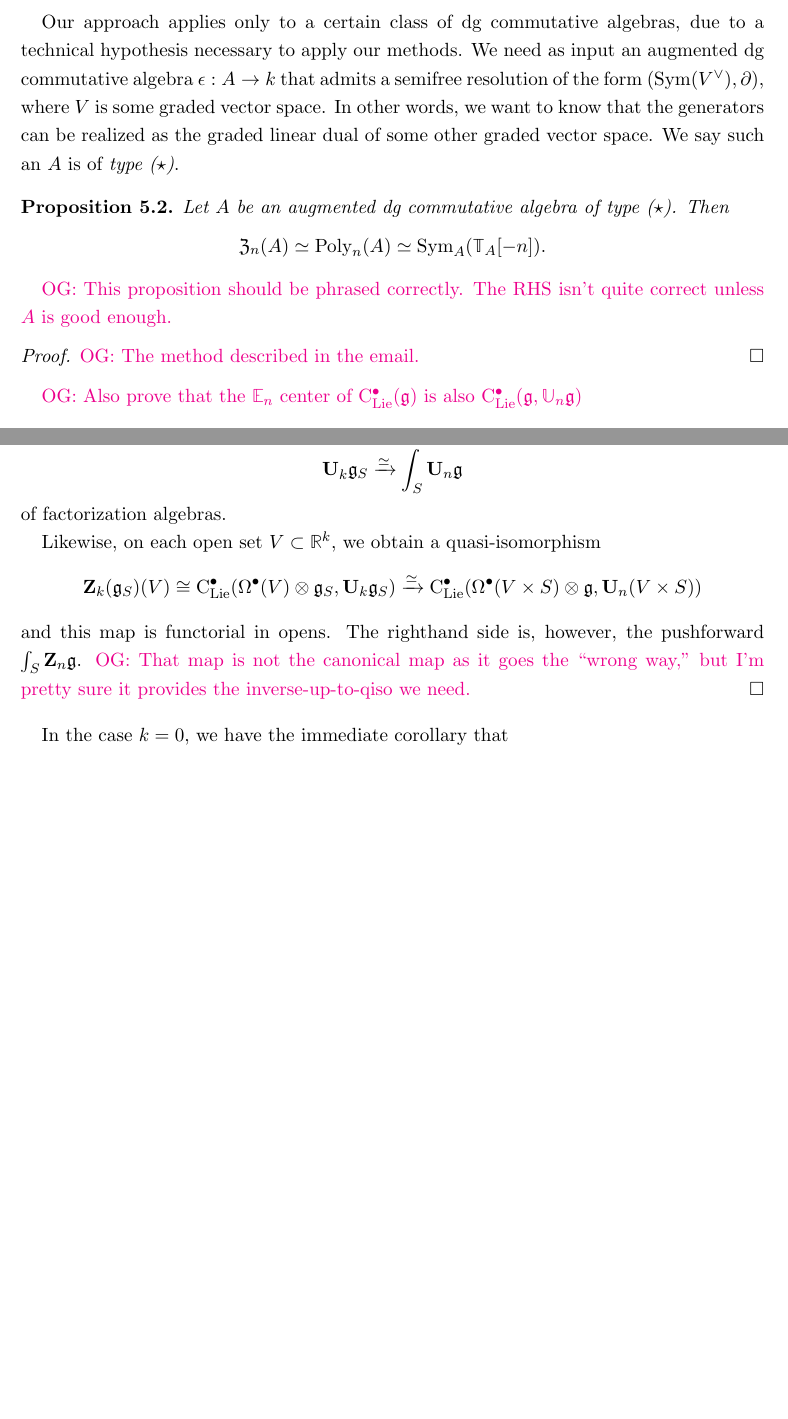
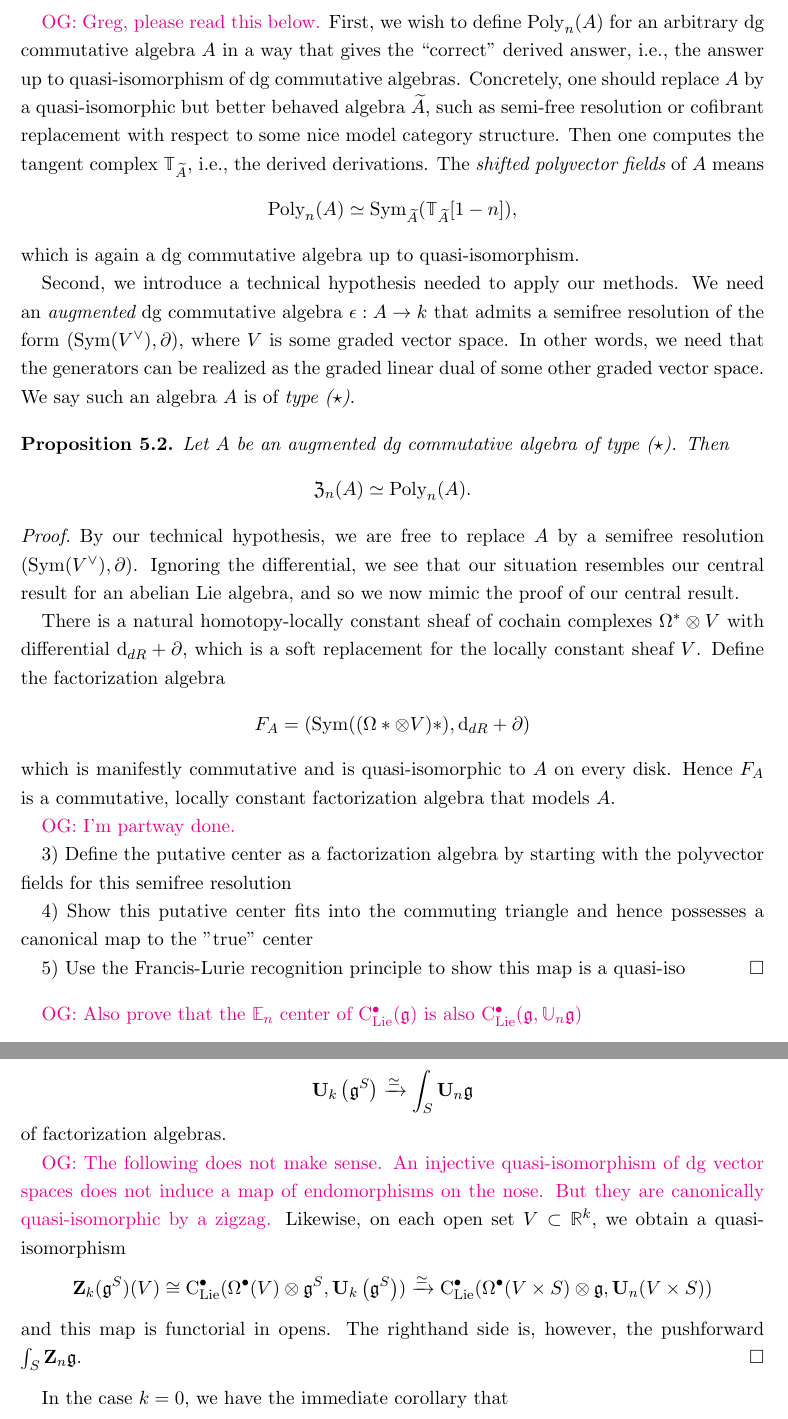
Before and after one commit to brianrwilliams/centralizer, a LaTeX paper (draft.tex): two parts of pages 18 and 27 of 40 before the commit and two parts of pages 18 and 27 of 41 after it, joined at a grey line, cut at the place of the change, the shorter picture padded with empty space. Compiled offline with pdfLaTeX.

Commit message:
small changes in HKR section

```diff
--- a/draft.tex
+++ b/draft.tex
@@ -968,23 +968,50 @@ Such a result is proved by very different methods in~\cite{CalWil}.
 Now we swiftly describe how to use methods like those in this paper to prove a version of this powerful result.
 
-Our approach applies only to a certain class of dg commutative algebras,
-due to a technical hypothesis necessary to apply our methods.
-We need as input an augmented dg commutative algebra $\epsilon: A \to k$ that admits a semifree resolution of the form $(\Sym(V^\vee), \partial)$, where $V$ is some graded vector space.
-In other words, we want to know that the generators can be realized as the graded linear dual of some other graded vector space.
-We say such an $A$ is of {\em type~($\star$)}.
+\owen{Greg, please read this below.}
+First, we wish to define ${\rm Poly}_n(A)$ for an arbitrary dg commutative algebra $A$ in a way that gives the ``correct'' derived answer, i.e., the answer up to quasi-isomorphism of dg commutative algebras.
+Concretely, one should replace $A$ by a quasi-isomorphic but better behaved algebra $\widetilde{A}$,
+such as semi-free resolution or cofibrant replacement with respect to some nice model category structure.
+Then one computes the tangent complex $\TT_{\widetilde{A}}$, i.e., the derived derivations.
+The {\em shifted polyvector fields} of $A$ means
+\[
+{\rm Poly}_n(A) \simeq \Sym_{\widetilde{A}} (\TT_{\widetilde{A}}[1-n]),
+\]
+which is again a dg commutative algebra up to quasi-isomorphism.
+
+Second, we introduce a technical hypothesis  needed to apply our methods.
+We need an {\em augmented} dg commutative algebra $\epsilon: A \to k$ that admits a semifree resolution of the form $(\Sym(V^\vee), \partial)$, where $V$ is some graded vector space.
+In other words, we need that the generators can be realized as the graded linear dual of some other graded vector space.
+We say such an algebra $A$ is of {\em type~($\star$)}.
 
 \begin{prp}
 Let $A$ be an augmented dg commutative algebra of type~($\star$).
 Then
 \[
-{\frak Z}_n(A) \simeq {\rm Poly}_n(A) \simeq \Sym_A(\TT_A[-n]).
+{\frak Z}_n(A) \simeq {\rm Poly}_n(A).
 \]
 \end{prp}
 
-\owen{This proposition should be phrased correctly. The RHS isn't quite correct unless $A$ is good enough.}
-
 \begin{proof}
-\owen{The method described in the email.}
+By our technical hypothesis, we are free to replace $A$ by a semifree resolution $(\Sym(V^\vee), \partial)$.
+Ignoring the differential, we see that our situation resembles our central result for an abelian Lie algebra,
+and so we now mimic the proof of our central result.
+
+There is a natural homotopy-locally constant sheaf of cochain complexes $\Omega^* \otimes V$ with differential $\d_{dR} + \partial$,
+which is a soft replacement for the locally constant sheaf $V$.
+Define the factorization algebra
+\[
+F_A = (\Sym((\Omega* \otimes V)* ), \d_{dR} + \partial)
+\]
+which is manifestly commutative and is quasi-isomorphic to $A$ on every disk.
+Hence $F_A$ is a commutative, locally constant factorization algebra that models~$A$.
+
+\owen{I'm partway done.}
+
+3) Define the putative center as a factorization algebra by starting with the polyvector fields for this semifree resolution
+
+4) Show this putative center fits into the commuting triangle and hence possesses a canonical map to the "true" center
+
+5) Use the Francis-Lurie recognition principle to show this map is a quasi-iso
 \end{proof}
 
 \owen{Also prove that the $\EE_n$ center of $\clies(\fg)$ is also $\clies(\fg, \UU_n \fg)$}
@@ -1492,4 +1519,3 @@ Similarly, the canonical map
 \]
 is a quasi-isomorphism, as $S$ is compact.
 
-Let $\fg_S$ denote the $L_\infty$ algebra $\Omega^\bu(S) \otimes \fg$.
@@ -1500,18 +1527,18 @@ Then these quasi-isomorphisms above imply there are quasi-isomorphisms of $L_\in
 \end{align*}
 and hence a quasi-isomorphism
 \[
-\bU_k \fg_S \xto{\simeq} \int_S \bU_n \fg
+\bU_k \left(\fg^S\right) \xto{\simeq} \int_S \bU_n \fg
 \]
 of factorization algebras.
 
+\owen{The following does not make sense. An injective quasi-isomorphism of dg vector spaces does not induce a map of endomorphisms on the nose. But they are canonically quasi-isomorphic by a zigzag.}
 Likewise, on each open set $V \subset \RR^k$,
 we obtain a quasi-isomorphism
 \[
-\bZ_k(\fg_S)(V) \cong \clies( \Omega^\bu(V) \otimes \fg_S, \bU_k \fg_S) \xto{\simeq} \clies(\Omega^\bu(V \times S) \otimes \fg, \bU_n(V \times S))
+\bZ_k(\fg^S)(V) \cong \clies( \Omega^\bu(V) \otimes \fg^S, \bU_k \left(\fg^S\right)) \xto{\simeq} \clies(\Omega^\bu(V \times S) \otimes \fg, \bU_n(V \times S))
 \]
 and this map is functorial in opens.
 The righthand side is, however, the pushforward $\int_S \bZ_n \fg$.
-\owen{That map is not the canonical map as it goes the ``wrong way,'' but I'm pretty sure it provides the inverse-up-to-qiso we need.}
 \end{proof}
 
 In the case $k = 0$, we have the immediate corollary that
```
Also changed, not shown: draft.tex (7 more changed lines).
